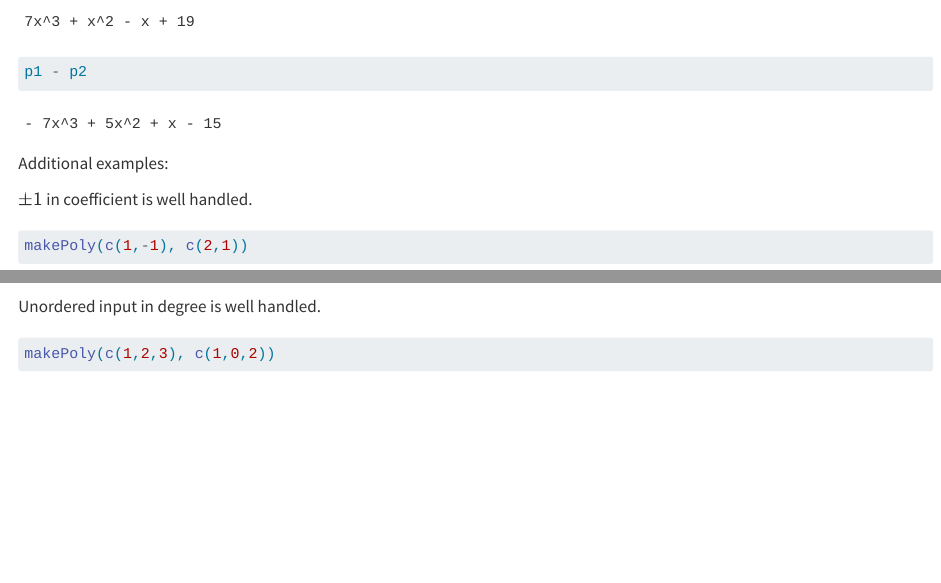
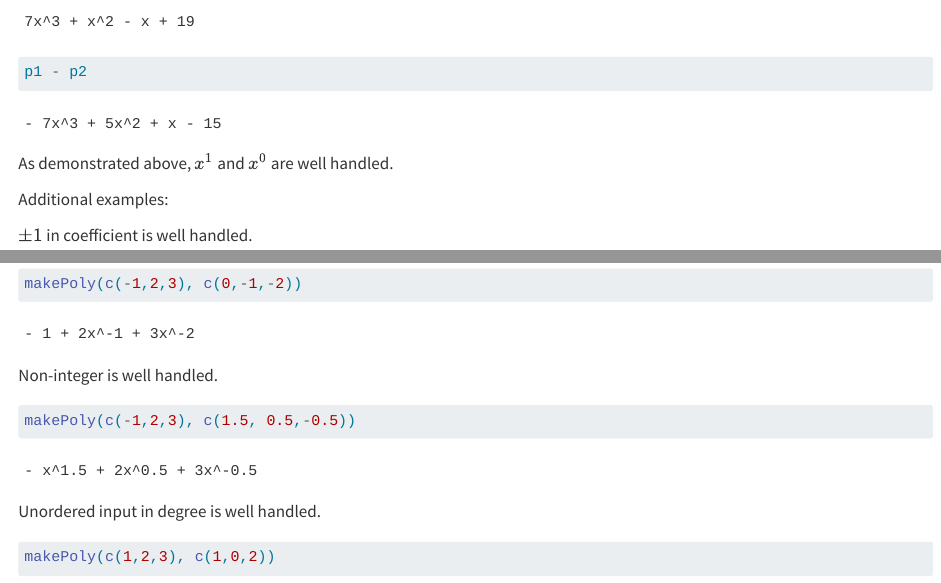
Before and after one commit to AlanGalaxy/506A5, a Quarto document (506Assignment5.qmd): the page in a window 1100 px wide, from 7700 px down, and a second part further down, joined at a grey line. Rendered offline with R 4.5, knitr and Pandoc in place of Quarto, with nearby package versions; some code elsewhere in the file could not run offline; long lines of code are wrapped.

Commit message:
add more demonstrations to 2(b)

````diff
--- a/506Assignment5.qmd
+++ b/506Assignment5.qmd
@@ -281,6 +281,8 @@ p1 + p2
 p1 - p2
 ```
 
+As demonstrated above, $x^1$ and $x^0$ are well handled.
+
 Additional examples:
 
 $\pm1$ in coefficient is well handled.
@@ -293,6 +295,12 @@ Negative degree is well handled.
 
 ```{r}
 makePoly(c(-1,2,3), c(0,-1,-2))
+```
+
+Non-integer is well handled.
+
+```{r}
+makePoly(c(-1,2,3), c(1.5, 0.5,-0.5))
 ```
 
 Unordered input in degree is well handled.
````
Also changed, not shown: 506Assignment5.html, 506Assignment5.qmd (4 more changed lines).
